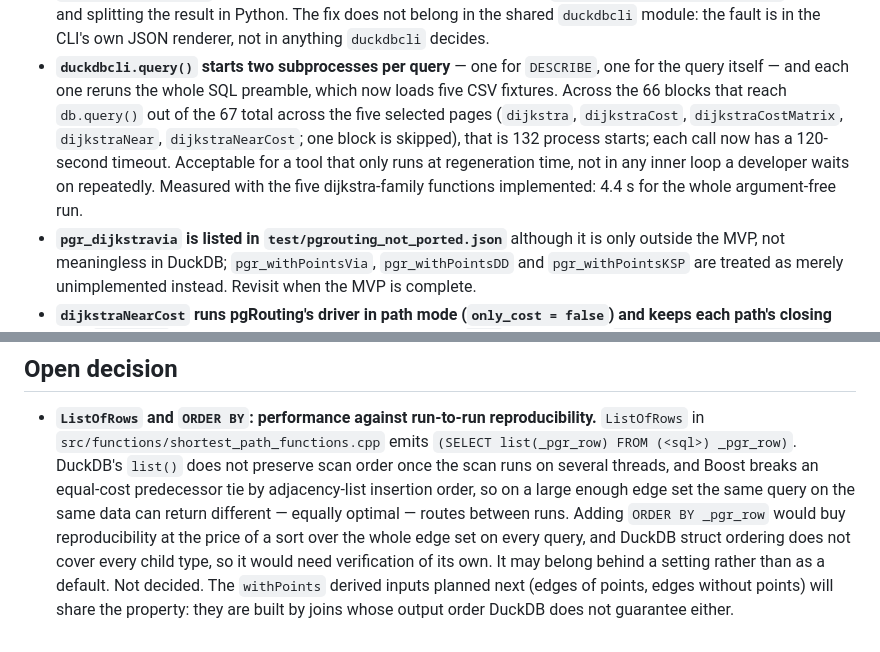
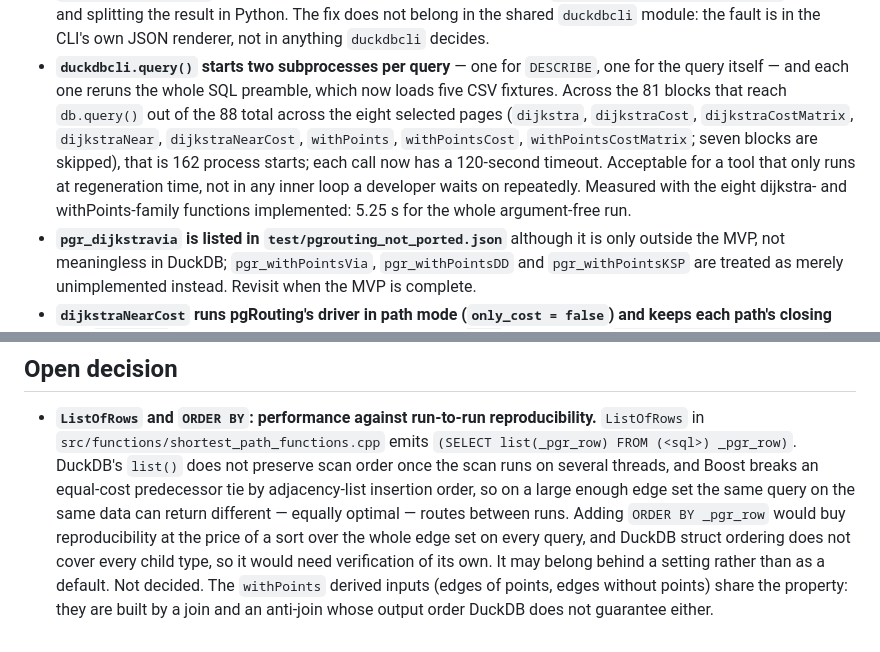
Before and after one commit to sanak/duckdb-pgrouting, a Markdown page: docs/BACKLOG.md, 2 parts joined by grey strips. Rendered like a GitHub page.

```diff
--- a/docs/BACKLOG.md
+++ b/docs/BACKLOG.md
@@ -21,12 +21,13 @@ decision rather than an oversight.
   CLI's own JSON renderer, not in anything `duckdbcli` decides.
 - **`duckdbcli.query()` starts two subprocesses per query** — one for `DESCRIBE`, one for the query
   itself — and each one reruns the whole SQL preamble, which now loads five CSV fixtures. Across
-  the 66 blocks that reach `db.query()` out of the 67 total across the five selected pages
-  (`dijkstra`, `dijkstraCost`, `dijkstraCostMatrix`, `dijkstraNear`, `dijkstraNearCost`; one block
-  is skipped), that is 132 process starts; each call now has a 120-second timeout. Acceptable for
-  a tool that only runs at regeneration time, not in any inner loop a developer waits on
-  repeatedly. Measured with the five dijkstra-family functions implemented: 4.4 s for the whole
-  argument-free run.
+  the 81 blocks that reach `db.query()` out of the 88 total across the eight selected pages
+  (`dijkstra`, `dijkstraCost`, `dijkstraCostMatrix`, `dijkstraNear`, `dijkstraNearCost`,
+  `withPoints`, `withPointsCost`, `withPointsCostMatrix`; seven blocks are skipped), that is 162
+  process starts; each call now has a 120-second timeout. Acceptable for a tool that only runs at
+  regeneration time, not in any inner loop a developer waits on repeatedly. Measured with the
+  eight dijkstra- and withPoints-family functions implemented: 5.25 s for the whole argument-free
+  run.
 - **`pgr_dijkstravia` is listed in `test/pgrouting_not_ported.json`** although it is only outside
   the MVP, not meaningless in DuckDB; `pgr_withPointsVia`, `pgr_withPointsDD` and
   `pgr_withPointsKSP` are treated as merely unimplemented instead. Revisit when the MVP is
@@ -132,6 +133,6 @@ Each of these would be a change no test could observe, so none of them is made:
   between runs. Adding `ORDER BY _pgr_row` would buy reproducibility at the price of a sort over
   the whole edge set on every query, and DuckDB struct ordering does not cover every child type, so
   it would need verification of its own. It may belong behind a setting rather than as a default.
-  Not decided. The `withPoints` derived inputs planned next (edges of points, edges without
-  points) will share the property: they are built by joins whose output order DuckDB does not
+  Not decided. The `withPoints` derived inputs (edges of points, edges without points) share the
+  property: they are built by a join and an anti-join whose output order DuckDB does not
   guarantee either.
```
Also changed, not shown: AGENTS.md (+7 -5 lines).
